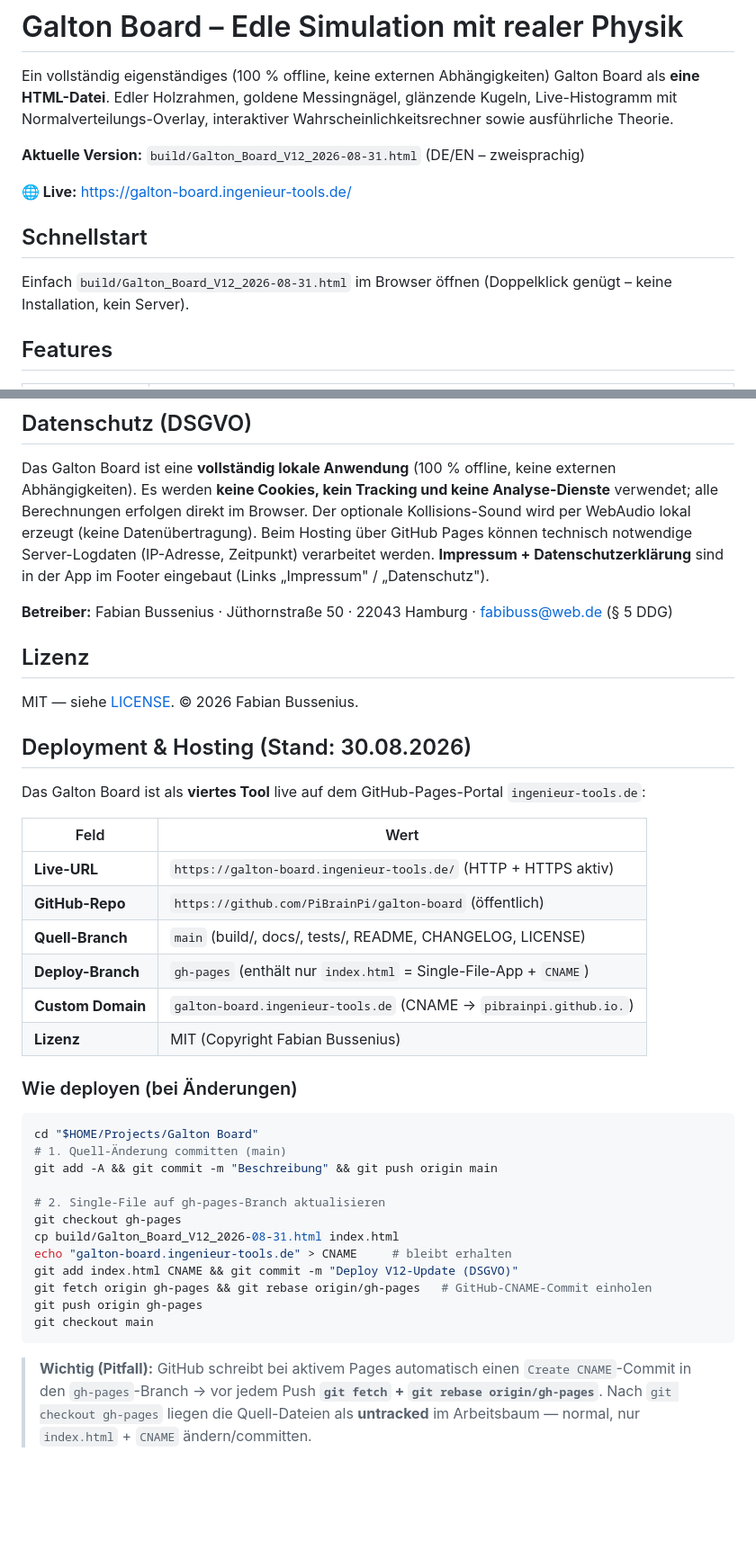
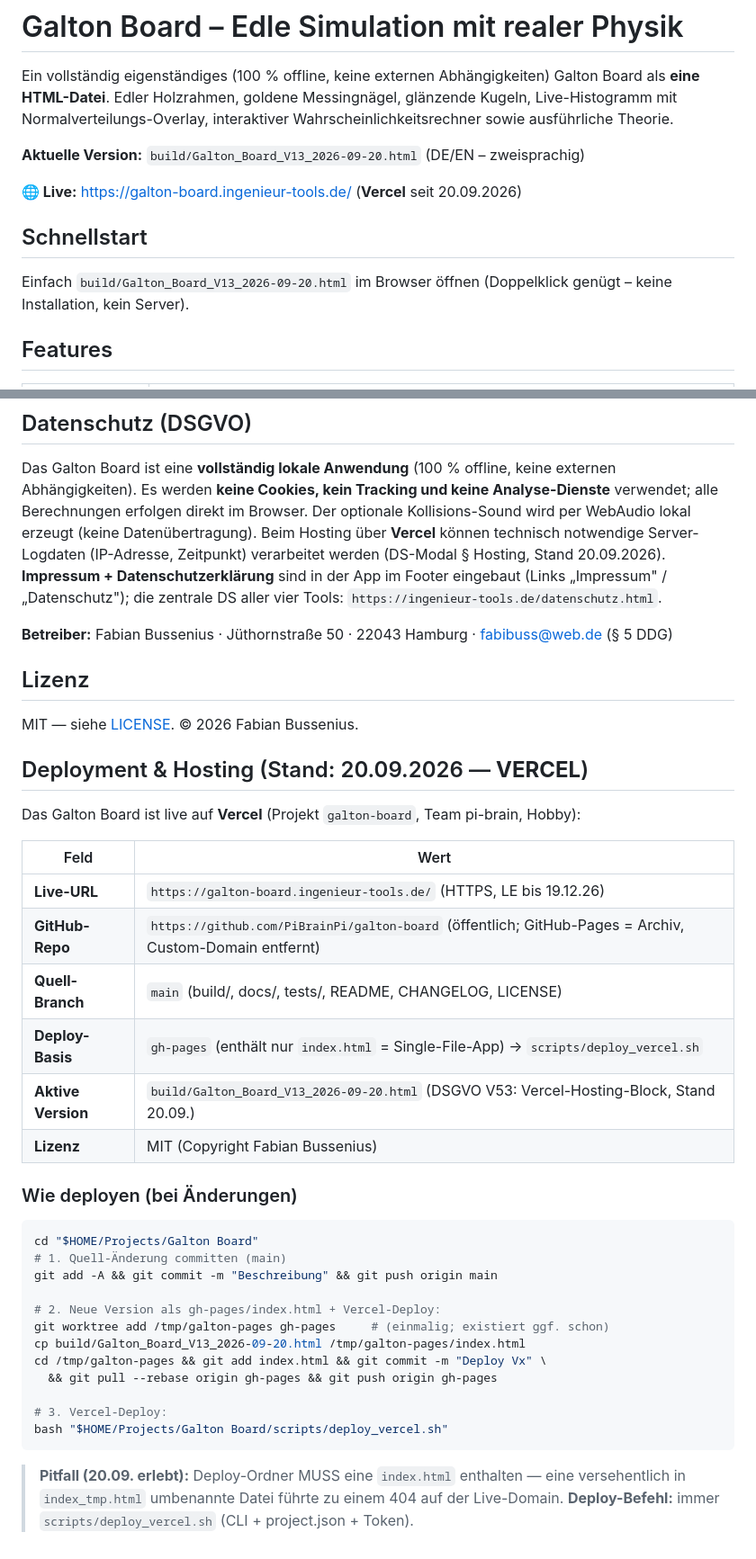
Before and after one commit to PiBrainPi/galton-board, a Markdown page: README.md, 2 parts joined by grey strips. Shown at 90% size. GitHub-like rendering; blank space fills up the shorter version.

Commit message:
docs as-built: V13 aktiv, Vercel-Deploy-Weg (worktree), CHANGELOG V13-Eintrag

````diff
--- a/README.md
+++ b/README.md
@@ -5,13 +5,13 @@ als **eine HTML-Datei**. Edler Holzrahmen, goldene Messingnägel, glänzende Kug
 Live-Histogramm mit Normalverteilungs-Overlay, interaktiver Wahrscheinlichkeitsrechner
 sowie ausführliche Theorie.
 
-**Aktuelle Version:** `build/Galton_Board_V12_2026-08-31.html` (DE/EN – zweisprachig)
+**Aktuelle Version:** `build/Galton_Board_V13_2026-09-20.html` (DE/EN – zweisprachig)
 
-**🌐 Live:** [https://galton-board.ingenieur-tools.de/](https://galton-board.ingenieur-tools.de/)
+**🌐 Live:** [https://galton-board.ingenieur-tools.de/](https://galton-board.ingenieur-tools.de/) (**Vercel** seit 20.09.2026)
 
 ## Schnellstart
 
-Einfach `build/Galton_Board_V12_2026-08-31.html` im Browser öffnen (Doppelklick genügt – keine
+Einfach `build/Galton_Board_V13_2026-09-20.html` im Browser öffnen (Doppelklick genügt – keine
 Installation, kein Server).
 
 ## Features
@@ -109,9 +109,10 @@ Siehe `CHANGELOG.md`.
 Das Galton Board ist eine **vollständig lokale Anwendung** (100 % offline, keine externen
 Abhängigkeiten). Es werden **keine Cookies, kein Tracking und keine Analyse-Dienste** verwendet;
 alle Berechnungen erfolgen direkt im Browser. Der optionale Kollisions-Sound wird per WebAudio
-lokal erzeugt (keine Datenübertragung). Beim Hosting über GitHub Pages können technisch notwendige
-Server-Logdaten (IP-Adresse, Zeitpunkt) verarbeitet werden. **Impressum + Datenschutzerklärung**
-sind in der App im Footer eingebaut (Links „Impressum" / „Datenschutz").
+lokal erzeugt (keine Datenübertragung). Beim Hosting über **Vercel** können technisch notwendige
+Server-Logdaten (IP-Adresse, Zeitpunkt) verarbeitet werden (DS-Modal § Hosting, Stand 20.09.2026).
+**Impressum + Datenschutzerklärung** sind in der App im Footer eingebaut (Links „Impressum" /
+„Datenschutz"); die zentrale DS aller vier Tools: `https://ingenieur-tools.de/datenschutz.html`.
 
 **Betreiber:** Fabian Bussenius · Jüthornstraße 50 · 22043 Hamburg · fabibuss@web.de (§ 5 DDG)
 
@@ -119,17 +120,17 @@ sind in der App im Footer eingebaut (Links „Impressum" / „Datenschutz").
 
 MIT — siehe [LICENSE](LICENSE). © 2026 Fabian Bussenius.
 
-## Deployment & Hosting (Stand: 30.08.2026)
+## Deployment & Hosting (Stand: 20.09.2026 — **VERCEL**)
 
-Das Galton Board ist als **viertes Tool** live auf dem GitHub-Pages-Portal `ingenieur-tools.de`:
+Das Galton Board ist live auf **Vercel** (Projekt `galton-board`, Team pi-brain, Hobby):
 
 | Feld | Wert |
 |---|---|
-| **Live-URL** | `https://galton-board.ingenieur-tools.de/` (HTTP + HTTPS aktiv) |
-| **GitHub-Repo** | `https://github.com/PiBrainPi/galton-board` (öffentlich) |
+| **Live-URL** | `https://galton-board.ingenieur-tools.de/` (HTTPS, LE bis 19.12.26) |
+| **GitHub-Repo** | `https://github.com/PiBrainPi/galton-board` (öffentlich; GitHub-Pages = Archiv, Custom-Domain entfernt) |
 | **Quell-Branch** | `main` (build/, docs/, tests/, README, CHANGELOG, LICENSE) |
-| **Deploy-Branch** | `gh-pages` (enthält nur `index.html` = Single-File-App + `CNAME`) |
-| **Custom Domain** | `galton-board.ingenieur-tools.de` (CNAME → `pibrainpi.github.io.`) |
+| **Deploy-Basis** | `gh-pages` (enthält nur `index.html` = Single-File-App) → `scripts/deploy_vercel.sh` |
+| **Aktive Version** | `build/Galton_Board_V13_2026-09-20.html` (DSGVO V53: Vercel-Hosting-Block, Stand 20.09.) |
 | **Lizenz** | MIT (Copyright Fabian Bussenius) |
 
 ### Wie deployen (bei Änderungen)
@@ -139,17 +140,16 @@ cd "$HOME/Projects/Galton Board"
 # 1. Quell-Änderung committen (main)
 git add -A && git commit -m "Beschreibung" && git push origin main
 
-# 2. Single-File auf gh-pages-Branch aktualisieren
-git checkout gh-pages
-cp build/Galton_Board_V12_2026-08-31.html index.html
-echo "galton-board.ingenieur-tools.de" > CNAME     # bleibt erhalten
-git add index.html CNAME && git commit -m "Deploy V12-Update (DSGVO)"
-git fetch origin gh-pages && git rebase origin/gh-pages   # GitHub-CNAME-Commit einholen
-git push origin gh-pages
-git checkout main
+# 2. Neue Version als gh-pages/index.html + Vercel-Deploy:
+git worktree add /tmp/galton-pages gh-pages     # (einmalig; existiert ggf. schon)
+cp build/Galton_Board_V13_2026-09-20.html /tmp/galton-pages/index.html
+cd /tmp/galton-pages && git add index.html && git commit -m "Deploy Vx" \
+  && git pull --rebase origin gh-pages && git push origin gh-pages
+
+# 3. Vercel-Deploy:
+bash "$HOME/Projects/Galton Board/scripts/deploy_vercel.sh"
 ```
 
-> **Wichtig (Pitfall):** GitHub schreibt bei aktivem Pages automatisch einen `Create CNAME`-Commit
-> in den `gh-pages`-Branch → vor jedem Push **`git fetch` + `git rebase origin/gh-pages`**.
-> Nach `git checkout gh-pages` liegen die Quell-Dateien als **untracked** im Arbeitsbaum — normal,
-> nur `index.html` + `CNAME` ändern/committen.
+> **Pitfall (20.09. erlebt):** Deploy-Ordner MUSS eine `index.html` enthalten — eine versehentlich
+> in `index_tmp.html` umbenannte Datei führte zu einem 404 auf der Live-Domain.
+> **Deploy-Befehl:** immer `scripts/deploy_vercel.sh` (CLI + project.json + Token).
````
Also changed, not shown: other parts of README.md (+1 -1 lines), CHANGELOG.md (+11 -0 lines).
